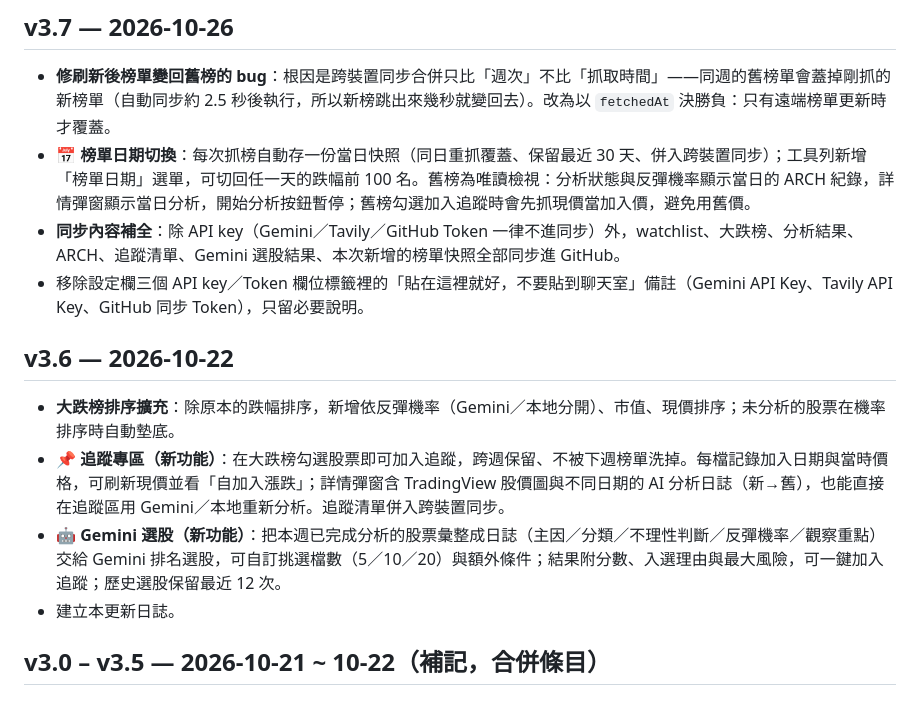
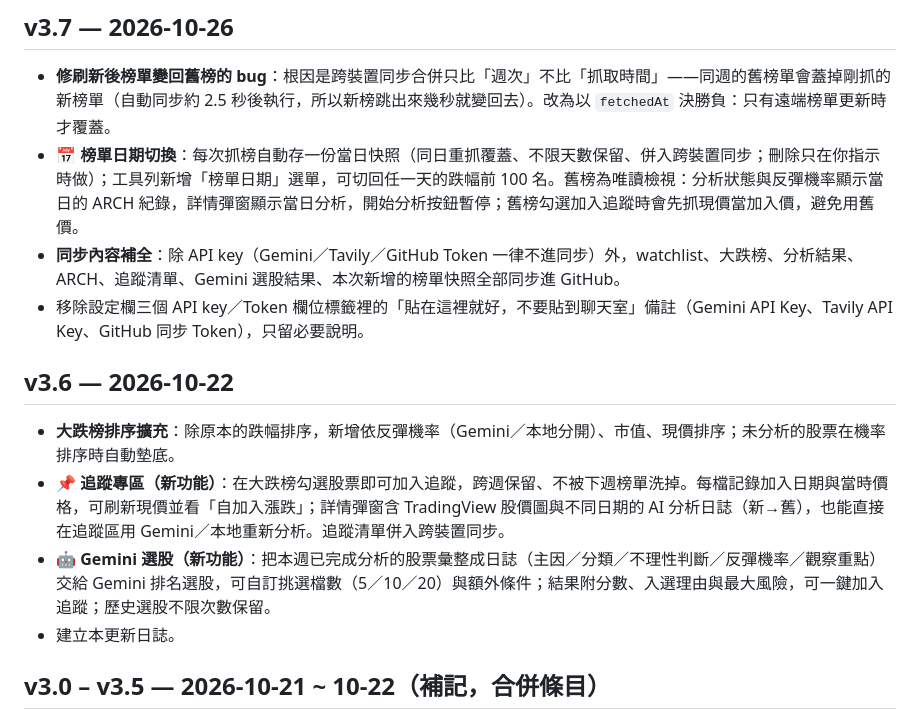
Before and after one commit to hebe2234/stock-research, a Markdown page: CHANGELOG.md, the part around the change. Rendered like a GitHub page.

Commit message:
v3.7修訂: 取消快照30天與選股12次上限，資料不限期保留

```diff
--- a/CHANGELOG.md
+++ b/CHANGELOG.md
@@ -4,14 +4,14 @@ Stock Research 選股研究台的版本紀錄。v3.6 起每次改版即時記錄
 
 ## v3.7 — 2026-10-26
 - **修刷新後榜單變回舊榜的 bug**：根因是跨裝置同步合併只比「週次」不比「抓取時間」——同週的舊榜單會蓋掉剛抓的新榜單（自動同步約 2.5 秒後執行，所以新榜跳出來幾秒就變回去）。改為以 `fetchedAt` 決勝負：只有遠端榜單更新時才覆蓋。
-- **📅 榜單日期切換**：每次抓榜自動存一份當日快照（同日重抓覆蓋、保留最近 30 天、併入跨裝置同步）；工具列新增「榜單日期」選單，可切回任一天的跌幅前 100 名。舊榜為唯讀檢視：分析狀態與反彈機率顯示當日的 ARCH 紀錄，詳情彈窗顯示當日分析，開始分析按鈕暫停；舊榜勾選加入追蹤時會先抓現價當加入價，避免用舊價。
+- **📅 榜單日期切換**：每次抓榜自動存一份當日快照（同日重抓覆蓋、不限天數保留、併入跨裝置同步；刪除只在你指示時做）；工具列新增「榜單日期」選單，可切回任一天的跌幅前 100 名。舊榜為唯讀檢視：分析狀態與反彈機率顯示當日的 ARCH 紀錄，詳情彈窗顯示當日分析，開始分析按鈕暫停；舊榜勾選加入追蹤時會先抓現價當加入價，避免用舊價。
 - **同步內容補全**：除 API key（Gemini／Tavily／GitHub Token 一律不進同步）外，watchlist、大跌榜、分析結果、ARCH、追蹤清單、Gemini 選股結果、本次新增的榜單快照全部同步進 GitHub。
 - 移除設定欄三個 API key／Token 欄位標籤裡的「貼在這裡就好，不要貼到聊天室」備註（Gemini API Key、Tavily API Key、GitHub 同步 Token），只留必要說明。
 
 ## v3.6 — 2026-10-22
 - **大跌榜排序擴充**：除原本的跌幅排序，新增依反彈機率（Gemini／本地分開）、市值、現價排序；未分析的股票在機率排序時自動墊底。
 - **📌 追蹤專區（新功能）**：在大跌榜勾選股票即可加入追蹤，跨週保留、不被下週榜單洗掉。每檔記錄加入日期與當時價格，可刷新現價並看「自加入漲跌」；詳情彈窗含 TradingView 股價圖與不同日期的 AI 分析日誌（新→舊），也能直接在追蹤區用 Gemini／本地重新分析。追蹤清單併入跨裝置同步。
-- **🤖 Gemini 選股（新功能）**：把本週已完成分析的股票彙整成日誌（主因／分類／不理性判斷／反彈機率／觀察重點）交給 Gemini 排名選股，可自訂挑選檔數（5／10／20）與額外條件；結果附分數、入選理由與最大風險，可一鍵加入追蹤；歷史選股保留最近 12 次。
+- **🤖 Gemini 選股（新功能）**：把本週已完成分析的股票彙整成日誌（主因／分類／不理性判斷／反彈機率／觀察重點）交給 Gemini 排名選股，可自訂挑選檔數（5／10／20）與額外條件；結果附分數、入選理由與最大風險，可一鍵加入追蹤；歷史選股不限次數保留。
 - 建立本更新日誌。
 
 ## v3.0 – v3.5 — 2026-10-21 ~ 10-22（補記，合併條目）
```
